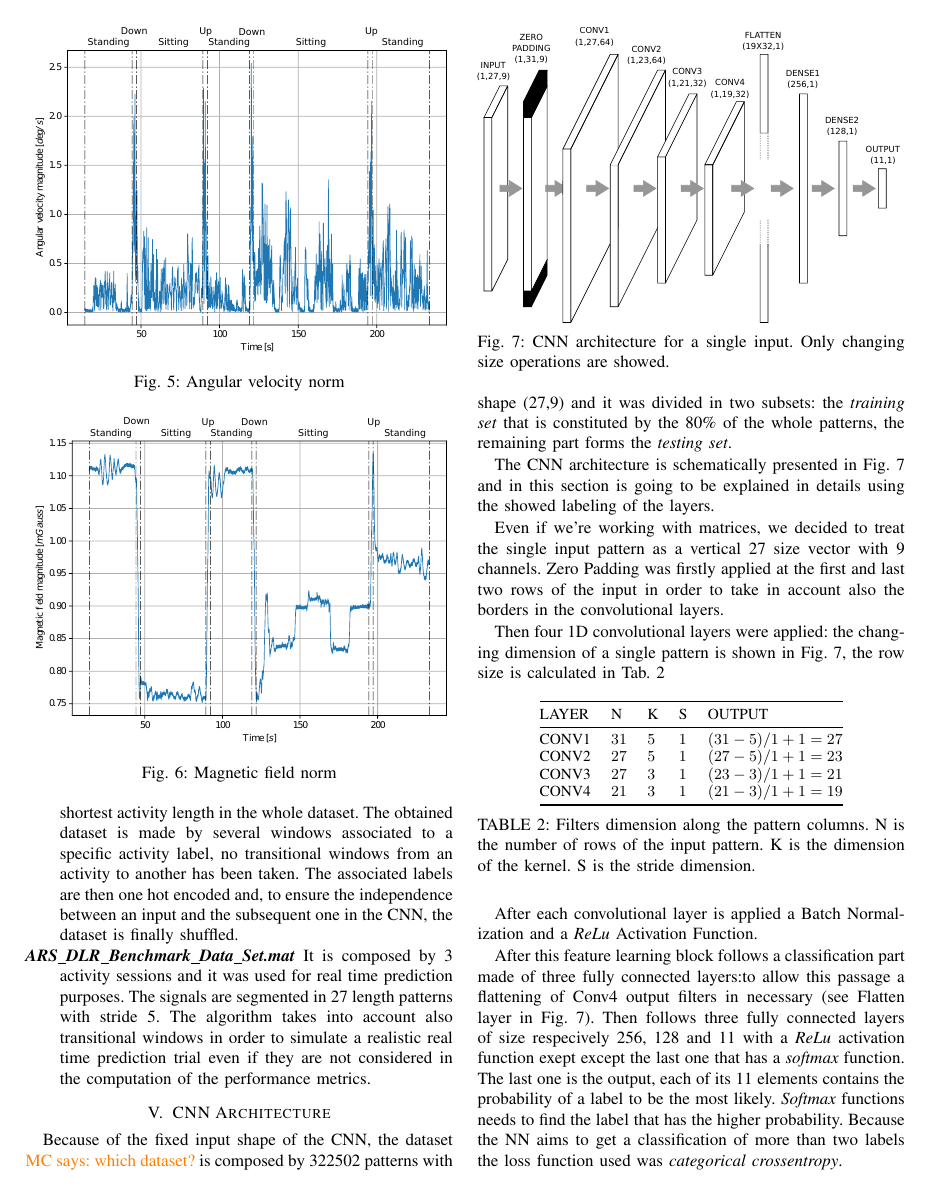
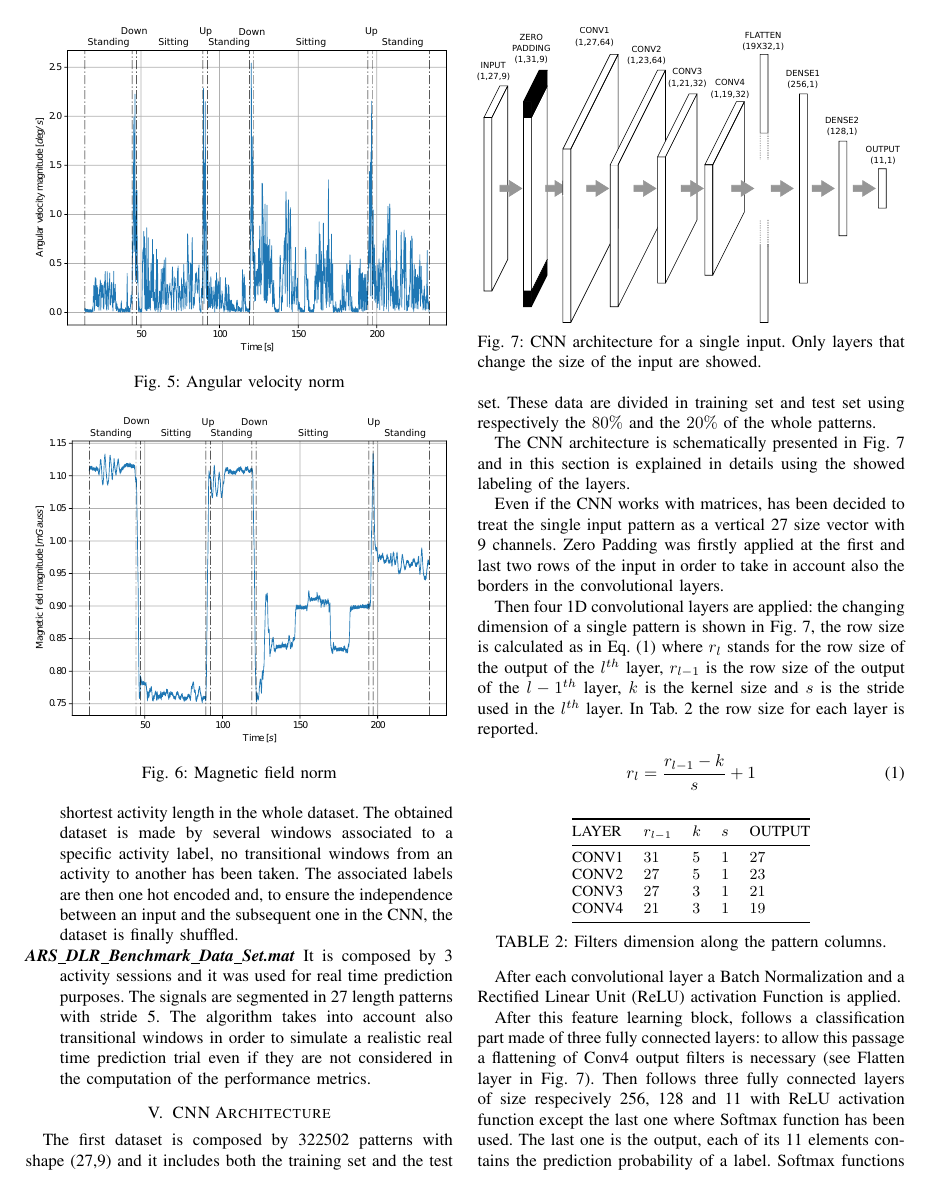
Before and after one commit to DavidePeron/motion-detection, a LaTeX paper (Report/template.tex, which reads Report/model.tex): page 4 of 6. The pictures show the PDF file Report/template.pdf that the author committed with the source.

Commit message:
Model part finished

```diff
--- a/Report/model.tex
+++ b/Report/model.tex
@@ -110,20 +110,27 @@ Each session is finally represented as a long and straight matrix with nine colu
 
 \section{CNN Architecture}
 \label{sec:cnn_architecture}
+
 \begin{figure}[htp]
 \includegraphics[scale=1.23]{CNN_arch.pdf}
-\caption{\gls{cnn} architecture for a single input. Only changing size operations are showed.}
+\caption{\gls{cnn} architecture for a single input. Only layers that change the size of the input are showed.}
 \label{fig:CNN}
 \end{figure}
 
 
-Because of the fixed input shape of the \gls{cnn}, the dataset \MC{which dataset?} is composed by 322502 patterns with shape (27,9) and it was divided in two subsets: the \textit{training set} that is constituted by the 80\% of the whole patterns, the remaining part forms the \textit{testing set}.
+The first dataset is composed by 322502 patterns with shape (27,9) and it includes both the training set and the test set. These data are divided in training set and test set using respectively the $80\%$ and the $20\%$  of the whole patterns.
 
-The \gls{cnn} architecture is schematically presented in \fig{fig:CNN} and in this section is going to be explained in details using the showed labeling of the layers.
+The \gls{cnn} architecture is schematically presented in \fig{fig:CNN} and in this section is explained in details using the showed labeling of the layers.
 
-Even if we're working with matrices, we decided to treat the single input pattern as a vertical 27 size vector with 9 channels. Zero Padding was firstly applied at the first and last two rows of the input in order to take in account also the borders in the convolutional layers.
+Even if the \gls{cnn} works with matrices, has been decided to treat the single input pattern as a vertical 27 size vector with 9 channels. Zero Padding was firstly applied at the first and last two rows of the input in order to take in account also the borders in the convolutional layers.
 
-Then four 1D convolutional layers were applied: the changing dimension of a single pattern is shown in \fig{fig:CNN}, the row size is calculated in \tab{tab:filtersize}
+Then four 1D convolutional layers are applied: the changing dimension of a single pattern is shown in \fig{fig:CNN}, the row size is calculated as in \eq{eq:row_size} where $r_l$ stands for the row size of the output of the $l^{th}$ layer, $r_{l-1}$ is the row size of the output of the $l-1^{th}$ layer, $k$ is the kernel size and $s$ is the stride used in the $l^{th}$ layer. In \tab{tab:filtersize} the row size for each layer is reported.
+
+\begin{equation}
+  \label{eq:row_size}
+  r_l = \frac{r_{l-1} - k}{s} + 1
+\end{equation}
+
 
 \begin{table}[htp]
 \small
@@ -131,18 +138,17 @@ Then four 1D convolutional layers were applied: the changing dimension of a sing
 		\renewcommand{\arraystretch}{1}% Tighter
 	\begin{tabular}{@{}lllll@{}}
 	\toprule
-	LAYER & N & K & S & OUTPUT\\
+	LAYER & $r_{l-1}$ & $k$ & $s$ & OUTPUT\\
 	\midrule
-	CONV1 & $31$ & $5$ & $1$ & $(31-5)/1+1 = 27$\\
-	CONV2 & $27$ & $5$ & $1$ & $(27-5)/1+1 = 23$\\
-	CONV3 & $27$ & $3$ & $1$ & $(23-3)/1+1 = 21$\\
-	CONV4 & $21$ & $3$ & $1$ & $(21-3)/1+1 = 19$\\
+	CONV1 & $31$ & $5$ & $1$ & $27$\\
+	CONV2 & $27$ & $5$ & $1$ & $23$\\
+	CONV3 & $27$ & $3$ & $1$ & $21$\\
+	CONV4 & $21$ & $3$ & $1$ & $19$\\
 	\bottomrule
 	\end{tabular}
-	\caption{Filters dimension along the pattern columns. N is the number of rows of the input pattern. K is the dimension of the kernel. S is the stride dimension.}
+	\caption{Filters dimension along the pattern columns.}
 	\label{tab:filtersize}
 \end{table}
 
-After each convolutional layer is applied a Batch Normalization and a \textit{ReLu} Activation Function.
+After each convolutional layer a Batch Normalization and a \gls{relu} activation Function is applied.
 
-After this feature learning block follows a classification part made of three fully connected layers:to allow this passage a flattening of Conv4 output filters in necessary (see Flatten layer in \fig{fig:CNN}). Then follows three fully connected layers of size respecively 256, 128 and 11 with a \textit{ReLu} activation function exept except the last one that has a \textit{softmax} function. The last one is the output, each of its 11 elements contains the probability of a label to be the most likely. \textit{Softmax} functions needs to find the label that has the higher probability. Because the \gls{nn} aims to get a classification of more than two labels the loss function used was \textit{categorical crossentropy}.
```
Also changed, not shown: Report/template.tex (+1 -0 lines), Report/template.pdf, Report/model.tex (3 more changed lines).
